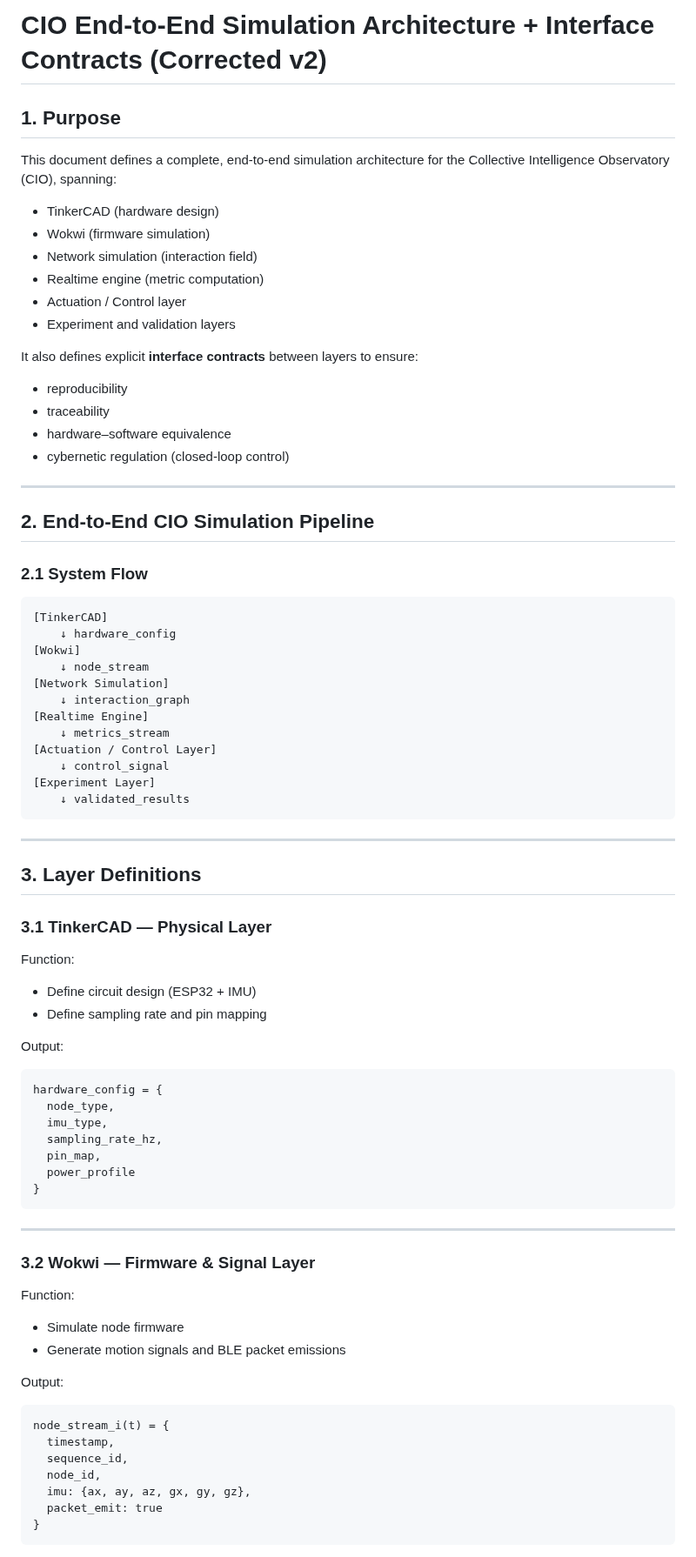
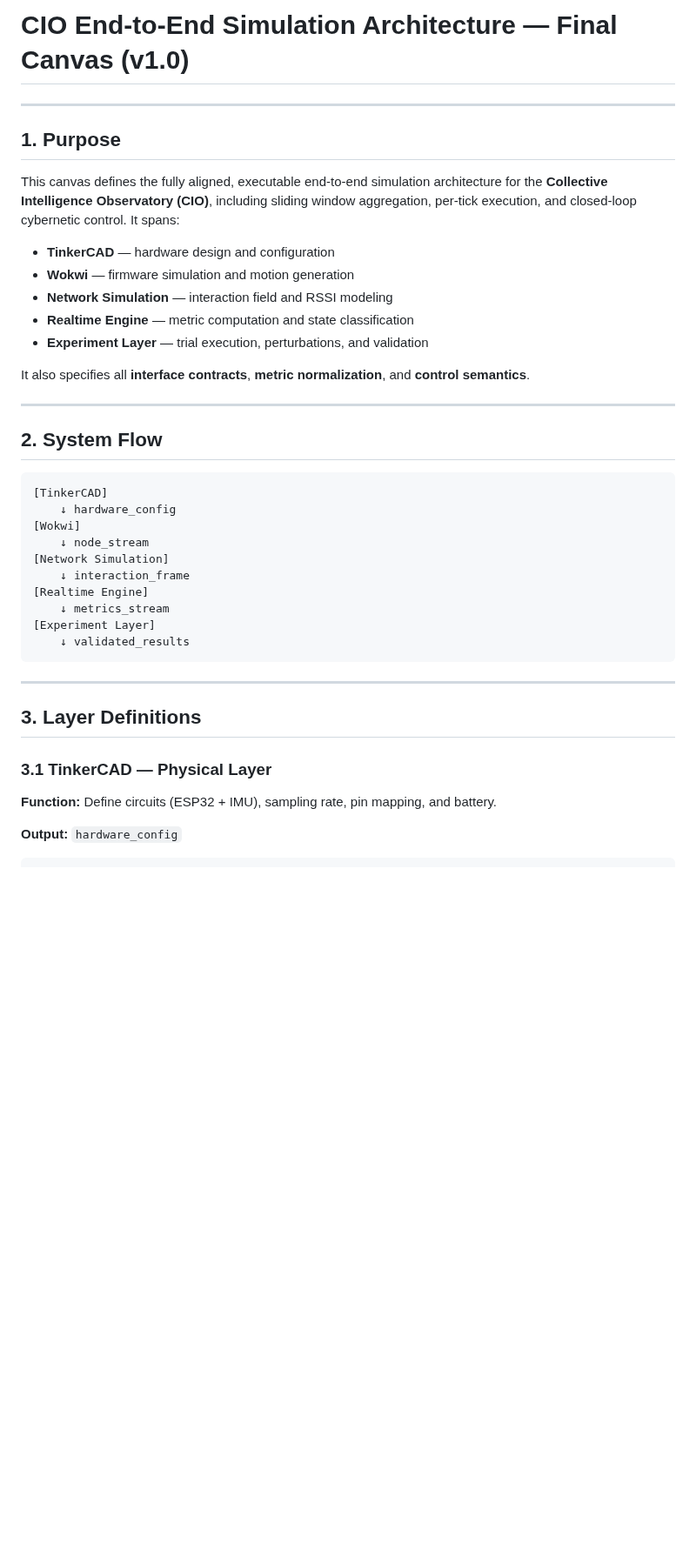
Before and after one commit to algoplexity/algoplexity, a Markdown page: multi-agent-systems/cio-simulation-architecture-v1.md, the part around one of its changes. Shown at 87% size. GitHub-like rendering; blank space fills up the shorter version.

````diff
--- a/multi-agent-systems/cio-simulation-architecture-v1.md
+++ b/multi-agent-systems/cio-simulation-architecture-v1.md
@@ -1,28 +1,22 @@
-# CIO End-to-End Simulation Architecture + Interface Contracts (Corrected v2)
+# CIO End-to-End Simulation Architecture — Final Canvas (v1.0)
+
+---
 
 ## 1. Purpose
 
-This document defines a complete, end-to-end simulation architecture for the Collective Intelligence Observatory (CIO), spanning:
+This canvas defines the fully aligned, executable end-to-end simulation architecture for the **Collective Intelligence Observatory (CIO)**, including sliding window aggregation, per-tick execution, and closed-loop cybernetic control. It spans:
 
-* TinkerCAD (hardware design)
-* Wokwi (firmware simulation)
-* Network simulation (interaction field)
-* Realtime engine (metric computation)
-* Actuation / Control layer
-* Experiment and validation layers
+* **TinkerCAD** — hardware design and configuration
+* **Wokwi** — firmware simulation and motion generation
+* **Network Simulation** — interaction field and RSSI modeling
+* **Realtime Engine** — metric computation and state classification
+* **Experiment Layer** — trial execution, perturbations, and validation
 
-It also defines explicit **interface contracts** between layers to ensure:
-
-* reproducibility
-* traceability
-* hardware–software equivalence
-* cybernetic regulation (closed-loop control)
+It also specifies all **interface contracts**, **metric normalization**, and **control semantics**.
 
 ---
 
-## 2. End-to-End CIO Simulation Pipeline
-
-### 2.1 System Flow
+## 2. System Flow
 
 ```
 [TinkerCAD]
@@ -30,11 +24,9 @@ It also defines explicit **interface contracts** between layers to ensure:
 [Wokwi]
     ↓ node_stream
 [Network Simulation]
-    ↓ interaction_graph
+    ↓ interaction_frame
 [Realtime Engine]
     ↓ metrics_stream
-[Actuation / Control Layer]
-    ↓ control_signal
 [Experiment Layer]
     ↓ validated_results
 ```
@@ -45,41 +37,7 @@ It also defines explicit **interface contracts** between layers to ensure:
 
 ### 3.1 TinkerCAD — Physical Layer
 
-Function:
+**Function:** Define circuits (ESP32 + IMU), sampling rate, pin mapping, and battery.
 
-* Define circuit design (ESP32 + IMU)
-* Define sampling rate and pin mapping
+**Output:** `hardware_config`
 
-Output:
-
-```
-hardware_config = {
-  node_type,
-  imu_type,
-  sampling_rate_hz,
-  pin_map,
-  power_profile
-}
-```
-
----
-
-### 3.2 Wokwi — Firmware & Signal Layer
-
-Function:
-
-* Simulate node firmware
-* Generate motion signals and BLE packet emissions
-
-Output:
-
-```
-node_stream_i(t) = {
-  timestamp,
-  sequence_id,
-  node_id,
-  imu: {ax, ay, az, gx, gy, gz},
-  packet_emit: true
-}
-```
-
````
Also changed, not shown: other parts of multi-agent-systems/cio-simulation-architecture-v1.md (+109 -203 lines).
